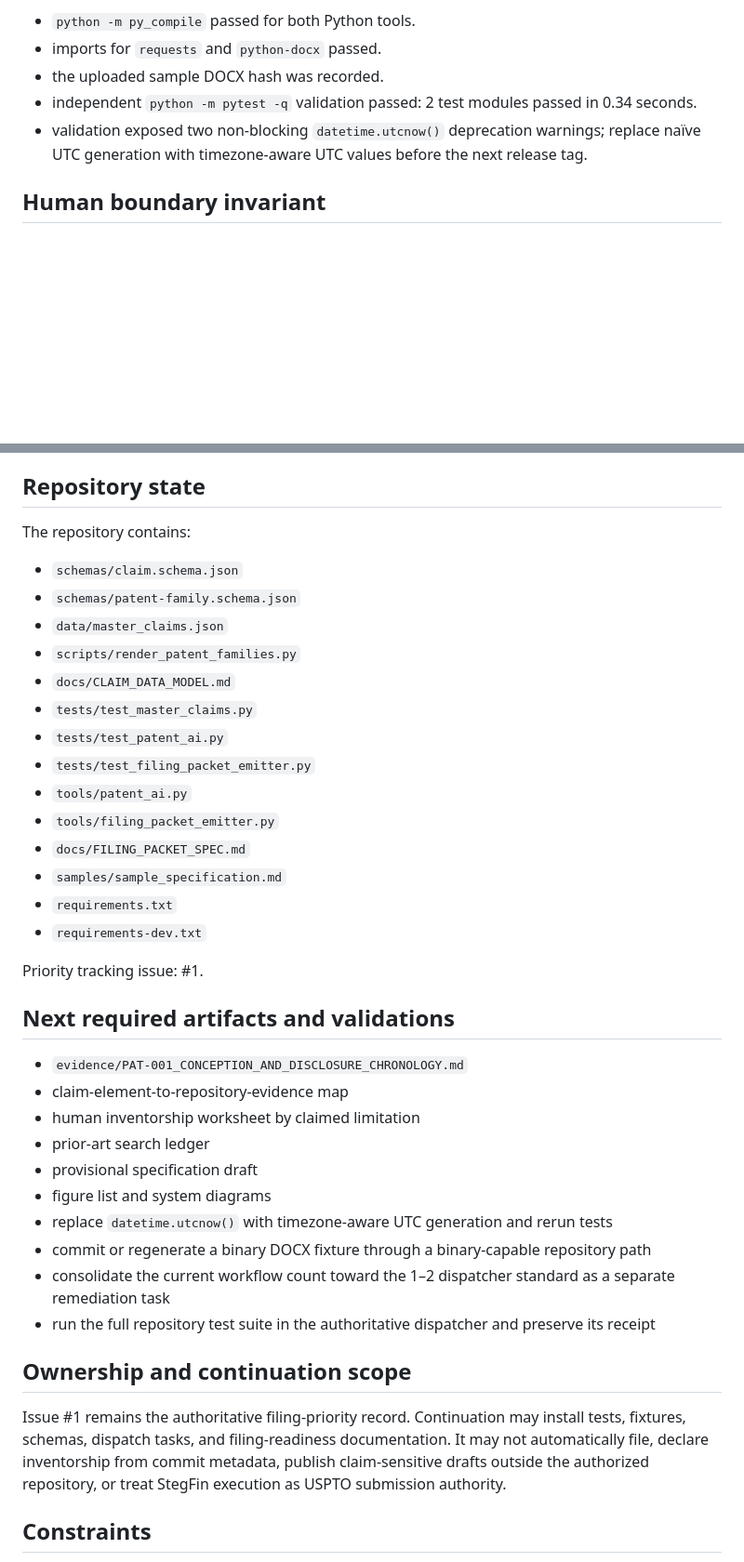
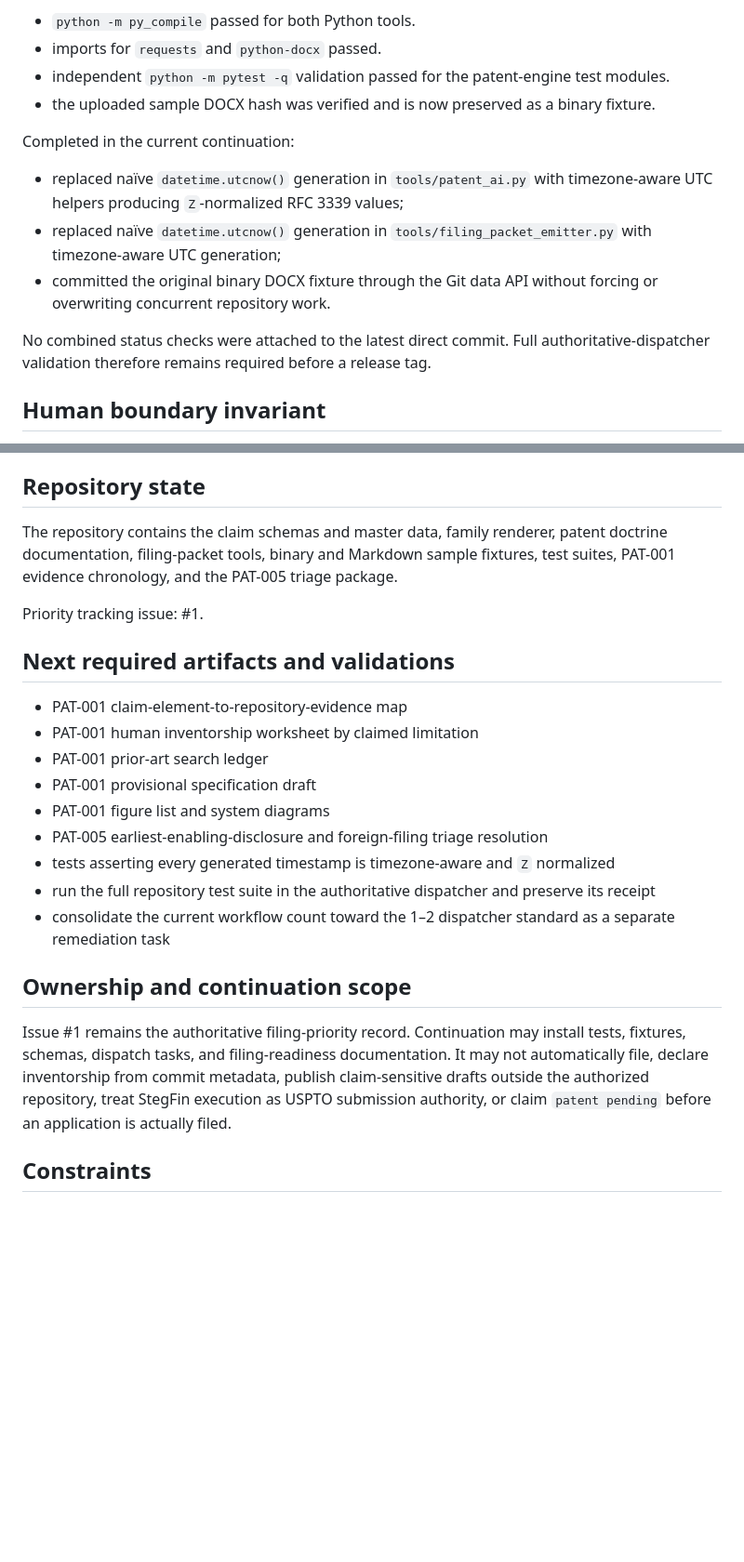
Before and after one commit to StegVerse-Labs/Patents, a Markdown page: PATENTS_MIRROR_HANDOFF.md, 2 parts joined by grey strips. Shown at 93% size. GitHub-like rendering; blank space fills up the shorter version.

Commit message:
reconcile patent handoff with PAT-005 and fixture completion

```diff
--- a/PATENTS_MIRROR_HANDOFF.md
+++ b/PATENTS_MIRROR_HANDOFF.md
@@ -43,9 +52,16 @@ Local validation completed:
 
 - `python -m py_compile` passed for both Python tools.
 - imports for `requests` and `python-docx` passed.
-- the uploaded sample DOCX hash was recorded.
-- independent `python -m pytest -q` validation passed: 2 test modules passed in 0.34 seconds.
-- validation exposed two non-blocking `datetime.utcnow()` deprecation warnings; replace naïve UTC generation with timezone-aware UTC values before the next release tag.
+- independent `python -m pytest -q` validation passed for the patent-engine test modules.
+- the uploaded sample DOCX hash was verified and is now preserved as a binary fixture.
+
+Completed in the current continuation:
+
+- replaced naïve `datetime.utcnow()` generation in `tools/patent_ai.py` with timezone-aware UTC helpers producing `Z`-normalized RFC 3339 values;
+- replaced naïve `datetime.utcnow()` generation in `tools/filing_packet_emitter.py` with timezone-aware UTC generation;
+- committed the original binary DOCX fixture through the Git data API without forcing or overwriting concurrent repository work.
+
+No combined status checks were attached to the latest direct commit. Full authoritative-dispatcher validation therefore remains required before a release tag.
 
 ## Human boundary invariant
 
@@ -66,41 +82,25 @@ Dependency rule: patent registry or packet tooling may consume StegFin services
 
 ## Repository state
 
-The repository contains:
-
-- `schemas/claim.schema.json`
-- `schemas/patent-family.schema.json`
-- `data/master_claims.json`
-- `scripts/render_patent_families.py`
-- `docs/CLAIM_DATA_MODEL.md`
-- `tests/test_master_claims.py`
-- `tests/test_patent_ai.py`
-- `tests/test_filing_packet_emitter.py`
-- `tools/patent_ai.py`
-- `tools/filing_packet_emitter.py`
-- `docs/FILING_PACKET_SPEC.md`
-- `samples/sample_specification.md`
-- `requirements.txt`
-- `requirements-dev.txt`
+The repository contains the claim schemas and master data, family renderer, patent doctrine documentation, filing-packet tools, binary and Markdown sample fixtures, test suites, PAT-001 evidence chronology, and the PAT-005 triage package.
 
 Priority tracking issue: #1.
 
 ## Next required artifacts and validations
 
-- `evidence/PAT-001_CONCEPTION_AND_DISCLOSURE_CHRONOLOGY.md`
-- claim-element-to-repository-evidence map
-- human inventorship worksheet by claimed limitation
-- prior-art search ledger
-- provisional specification draft
-- figure list and system diagrams
-- replace `datetime.utcnow()` with timezone-aware UTC generation and rerun tests
-- commit or regenerate a binary DOCX fixture through a binary-capable repository path
+- PAT-001 claim-element-to-repository-evidence map
+- PAT-001 human inventorship worksheet by claimed limitation
+- PAT-001 prior-art search ledger
+- PAT-001 provisional specification draft
+- PAT-001 figure list and system diagrams
+- PAT-005 earliest-enabling-disclosure and foreign-filing triage resolution
+- tests asserting every generated timestamp is timezone-aware and `Z` normalized
+- run the full repository test suite in the authoritative dispatcher and preserve its receipt
 - consolidate the current workflow count toward the 1–2 dispatcher standard as a separate remediation task
-- run the full repository test suite in the authoritative dispatcher and preserve its receipt
 
 ## Ownership and continuation scope
 
-Issue #1 remains the authoritative filing-priority record. Continuation may install tests, fixtures, schemas, dispatch tasks, and filing-readiness documentation. It may not automatically file, declare inventorship from commit metadata, publish claim-sensitive drafts outside the authorized repository, or treat StegFin execution as USPTO submission authority.
+Issue #1 remains the authoritative filing-priority record. Continuation may install tests, fixtures, schemas, dispatch tasks, and filing-readiness documentation. It may not automatically file, declare inventorship from commit metadata, publish claim-sensitive drafts outside the authorized repository, treat StegFin execution as USPTO submission authority, or claim `patent pending` before an application is actually filed.
 
 ## Constraints
 
```
Also changed, not shown: other parts of PATENTS_MIRROR_HANDOFF.md (+14 -5 lines).
